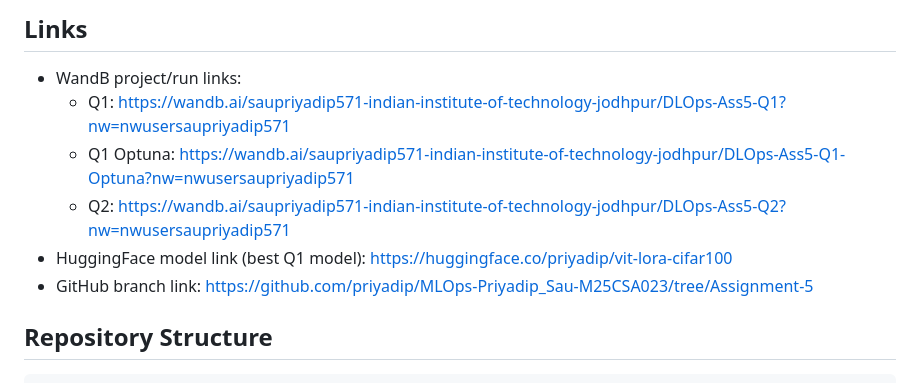
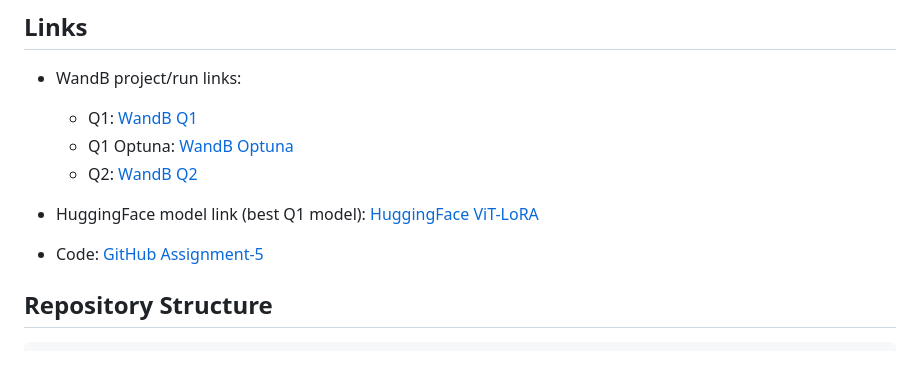
Before and after one commit to priyadip/MLOps-Priyadip_Sau-M25CSA023, a Markdown page: README.md, the part around the change. Drawn GitHub-style.

```diff
--- a/README.md
+++ b/README.md
@@ -10,11 +10,13 @@ This repository contains the full implementation for Assignment-5 using Python a
 ## Links
 
 - WandB project/run links:
-  - Q1: https://wandb.ai/saupriyadip571-indian-institute-of-technology-jodhpur/DLOps-Ass5-Q1?nw=nwusersaupriyadip571
-  - Q1 Optuna: https://wandb.ai/saupriyadip571-indian-institute-of-technology-jodhpur/DLOps-Ass5-Q1-Optuna?nw=nwusersaupriyadip571
-  - Q2: https://wandb.ai/saupriyadip571-indian-institute-of-technology-jodhpur/DLOps-Ass5-Q2?nw=nwusersaupriyadip571
-- HuggingFace model link (best Q1 model): https://huggingface.co/priyadip/vit-lora-cifar100
-- GitHub branch link: https://github.com/priyadip/MLOps-Priyadip_Sau-M25CSA023/tree/Assignment-5
+  - Q1: [WandB Q1](https://wandb.ai/saupriyadip571-indian-institute-of-technology-jodhpur/DLOps-Ass5-Q1)
+  - Q1 Optuna: [WandB Optuna](https://wandb.ai/saupriyadip571-indian-institute-of-technology-jodhpur/DLOps-Ass5-Q1-Optuna)
+  - Q2: [WandB Q2](https://wandb.ai/saupriyadip571-indian-institute-of-technology-jodhpur/DLOps-Ass5-Q2)
+
+- HuggingFace model link (best Q1 model): [HuggingFace ViT-LoRA](https://huggingface.co/priyadip/vit-lora-cifar100)
+- Code: [GitHub Assignment-5](https://github.com/priyadip/MLOps-Priyadip_Sau-M25CSA023/tree/Assignment-5)
+
 
 ## Repository Structure
 
```
